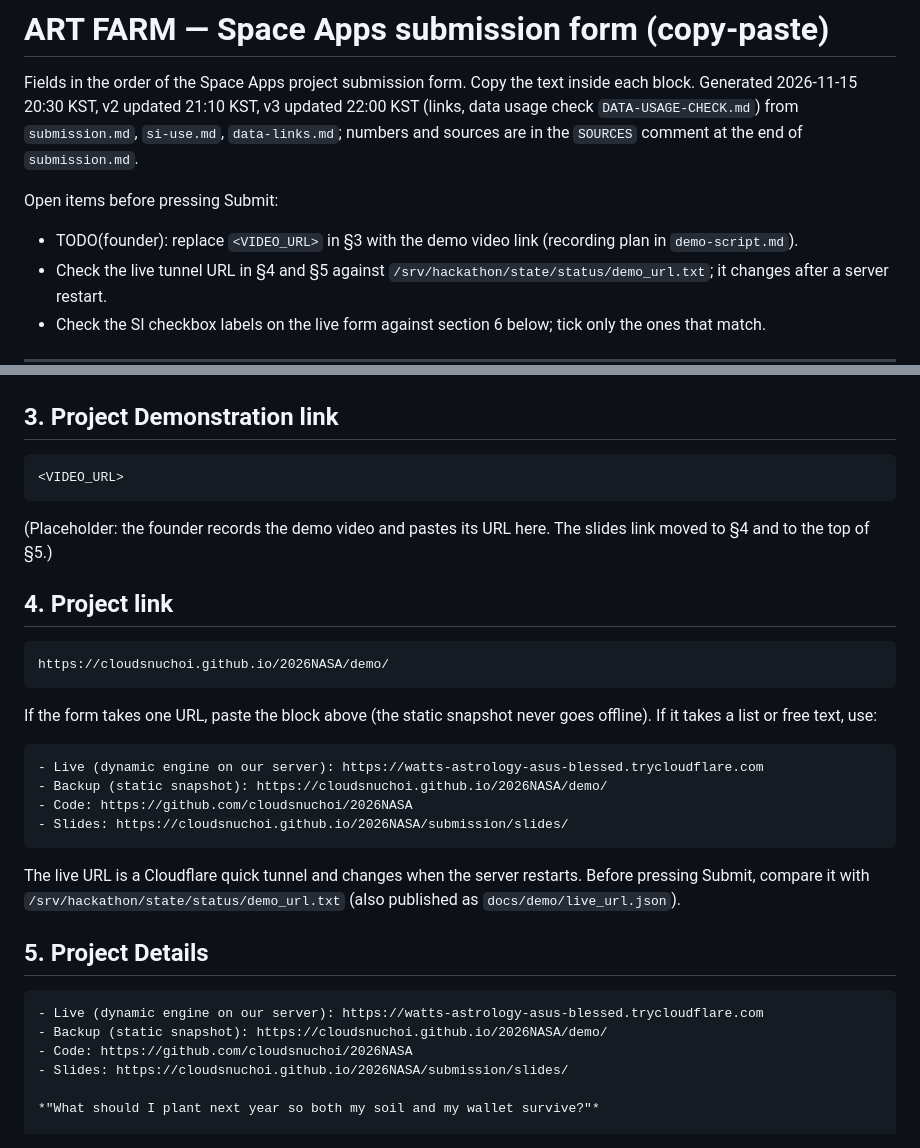
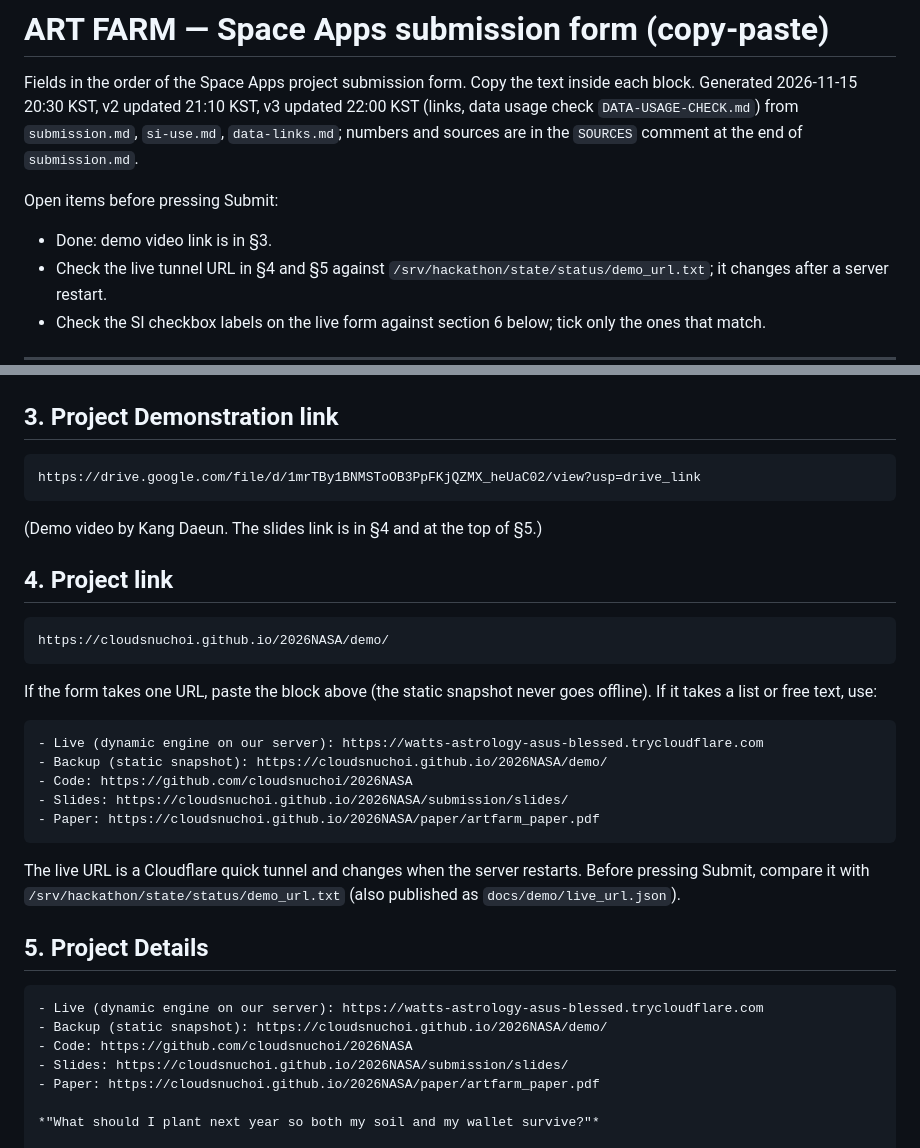
Before and after one commit to cloudsnuchoi/2026NASA, a Markdown page: docs/submission/submission-form.md, 2 parts joined by grey strips. Rendered like a GitHub page.

````diff
--- a/docs/submission/submission-form.md
+++ b/docs/submission/submission-form.md
@@ -3,7 +3,7 @@
 Fields in the order of the Space Apps project submission form. Copy the text inside each block. Generated 2026-11-15 20:30 KST, v2 updated 21:10 KST, v3 updated 22:00 KST (links, data usage check `DATA-USAGE-CHECK.md`) from `submission.md`, `si-use.md`, `data-links.md`; numbers and sources are in the `SOURCES` comment at the end of `submission.md`.
 
 Open items before pressing Submit:
-- TODO(founder): replace `<VIDEO_URL>` in §3 with the demo video link (recording plan in `demo-script.md`).
+- Done: demo video link is in §3.
 - Check the live tunnel URL in §4 and §5 against `/srv/hackathon/state/status/demo_url.txt`; it changes after a server restart.
 - Check the SI checkbox labels on the live form against section 6 below; tick only the ones that match.
 
@@ -24,10 +24,10 @@ ART FARM (Field Shift: Adapting Farms with NASA Data) helps Corn Belt farmers co
 ## 3. Project Demonstration link
 
 ```
-<VIDEO_URL>
+https://drive.google.com/file/d/1mrTBy1BNMSToOB3PpFKjQZMX_heUaC02/view?usp=drive_link
 ```
 
-(Placeholder: the founder records the demo video and pastes its URL here. The slides link moved to §4 and to the top of §5.)
+(Demo video by Kang Daeun. The slides link is in §4 and at the top of §5.)
 
 ## 4. Project link
 
@@ -42,6 +42,7 @@ If the form takes one URL, paste the block above (the static snapshot never goes
 - Backup (static snapshot): https://cloudsnuchoi.github.io/2026NASA/demo/
 - Code: https://github.com/cloudsnuchoi/2026NASA
 - Slides: https://cloudsnuchoi.github.io/2026NASA/submission/slides/
+- Paper: https://cloudsnuchoi.github.io/2026NASA/paper/artfarm_paper.pdf
 ```
 
 The live URL is a Cloudflare quick tunnel and changes when the server restarts. Before pressing Submit, compare it with `/srv/hackathon/state/status/demo_url.txt` (also published as `docs/demo/live_url.json`).
@@ -53,6 +54,7 @@ The live URL is a Cloudflare quick tunnel and changes when the server restarts.
 - Backup (static snapshot): https://cloudsnuchoi.github.io/2026NASA/demo/
 - Code: https://github.com/cloudsnuchoi/2026NASA
 - Slides: https://cloudsnuchoi.github.io/2026NASA/submission/slides/
+- Paper: https://cloudsnuchoi.github.io/2026NASA/paper/artfarm_paper.pdf
 
 *"What should I plant next year so both my soil and my wallet survive?"*
 
````
Also changed, not shown: README.md (+8 -0 lines), frontend/assets/paper/page-1.png (added), frontend/assets/paper/page-2.png (added), frontend/assets/paper/page-3.png (added), 5 other files.
